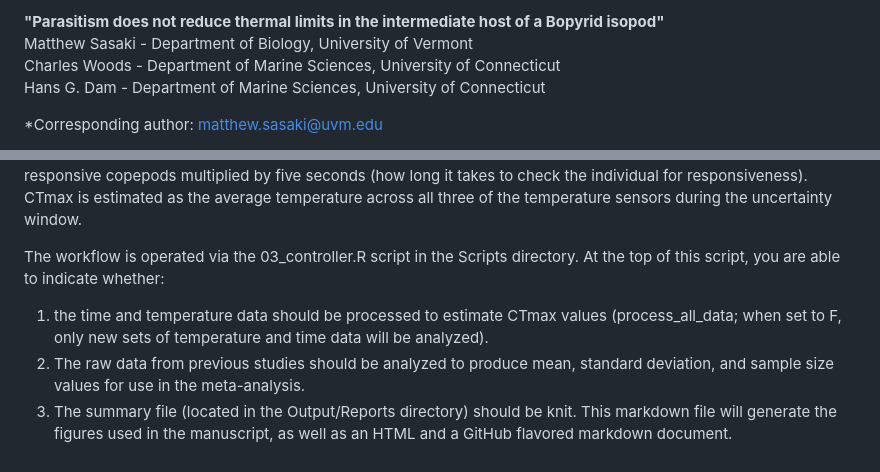
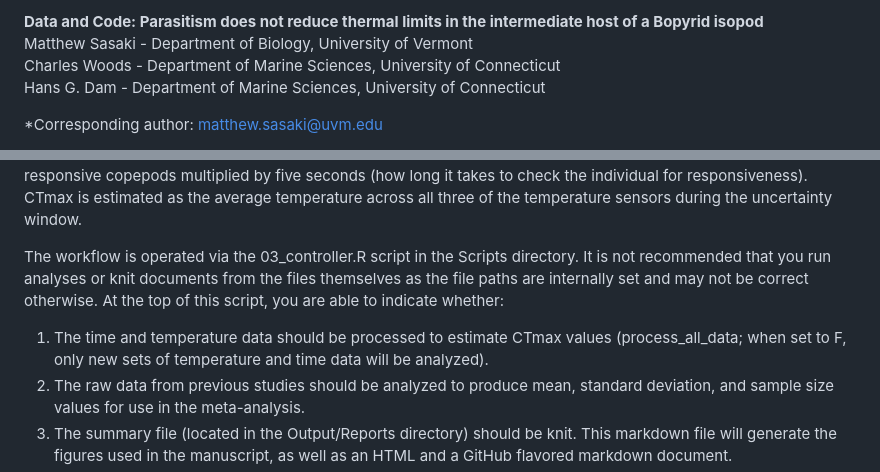
Before and after one commit to ZoopEcoEvo/parasitized_tonsa_limits, a Markdown page: README.md, 2 parts joined by grey strips. Rendered like a GitHub page.

```diff
--- a/README.md
+++ b/README.md
@@ -1,4 +1,4 @@
-**"Parasitism does not reduce thermal limits in the intermediate host of a Bopyrid isopod"**
+**Data and Code: Parasitism does not reduce thermal limits in the intermediate host of a Bopyrid isopod**
 Matthew Sasaki - Department of Biology, University of Vermont
 Charles Woods - Department of Marine Sciences, University of Connecticut
 Hans G. Dam - Department of Marine Sciences, University of Connecticut
@@ -45,8 +45,8 @@ boot_1.3-28; R6_2.5.1; compiler_4.2.2
 **--- Workflow ---**
 Critical Thermal Maxima (CTmax) values are estimated from the recorded time data (when the individual ceased responding to stimuli during the experiment, recorded in minutes and seconds) using the continuous temperature record. Each measurement is associated with an uncertainty window, defined as the number of tubes remaining with responsive copepods multiplied by five seconds (how long it takes to check the individual for responsiveness). CTmax is estimated as the average temperature across all three of the temperature sensors during the uncertainty window.
 
-The workflow is operated via the 03_controller.R script in the Scripts directory. At the top of this script, you are able to indicate whether:
-  1) the time and temperature data should be processed to estimate CTmax values (process_all_data; when set to F, only new sets of temperature and time data will be analyzed).
+The workflow is operated via the 03_controller.R script in the Scripts directory. It is not recommended that you run analyses or knit documents from the files themselves as the file paths are internally set and may not be correct otherwise. At the top of this script, you are able to indicate whether:
+  1) The time and temperature data should be processed to estimate CTmax values (process_all_data; when set to F, only new sets of temperature and time data will be analyzed).
   2) The raw data from previous studies should be analyzed to produce mean, standard deviation, and sample size values for use in the meta-analysis.
   3) The summary file (located in the Output/Reports directory) should be knit. This markdown file will generate the figures used in the manuscript, as well as an HTML and a GitHub flavored markdown document.
   4) The manuscript file (located in the Manuscripts directory) should be knit. This markdown file will produce a formatted PDF version of the manuscript that can be posted on a preprint server along with a word document that can be sent to co-authors.
```
